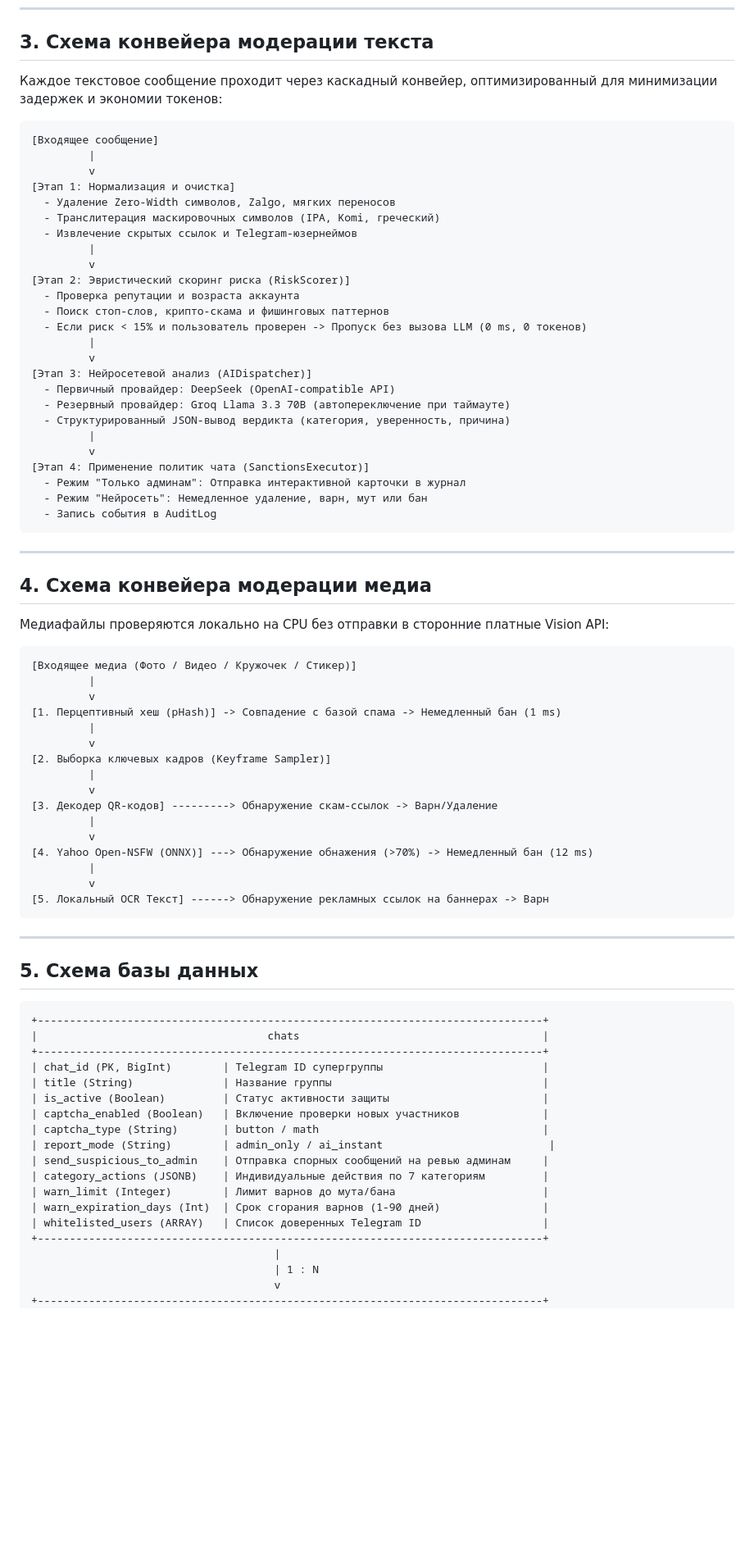
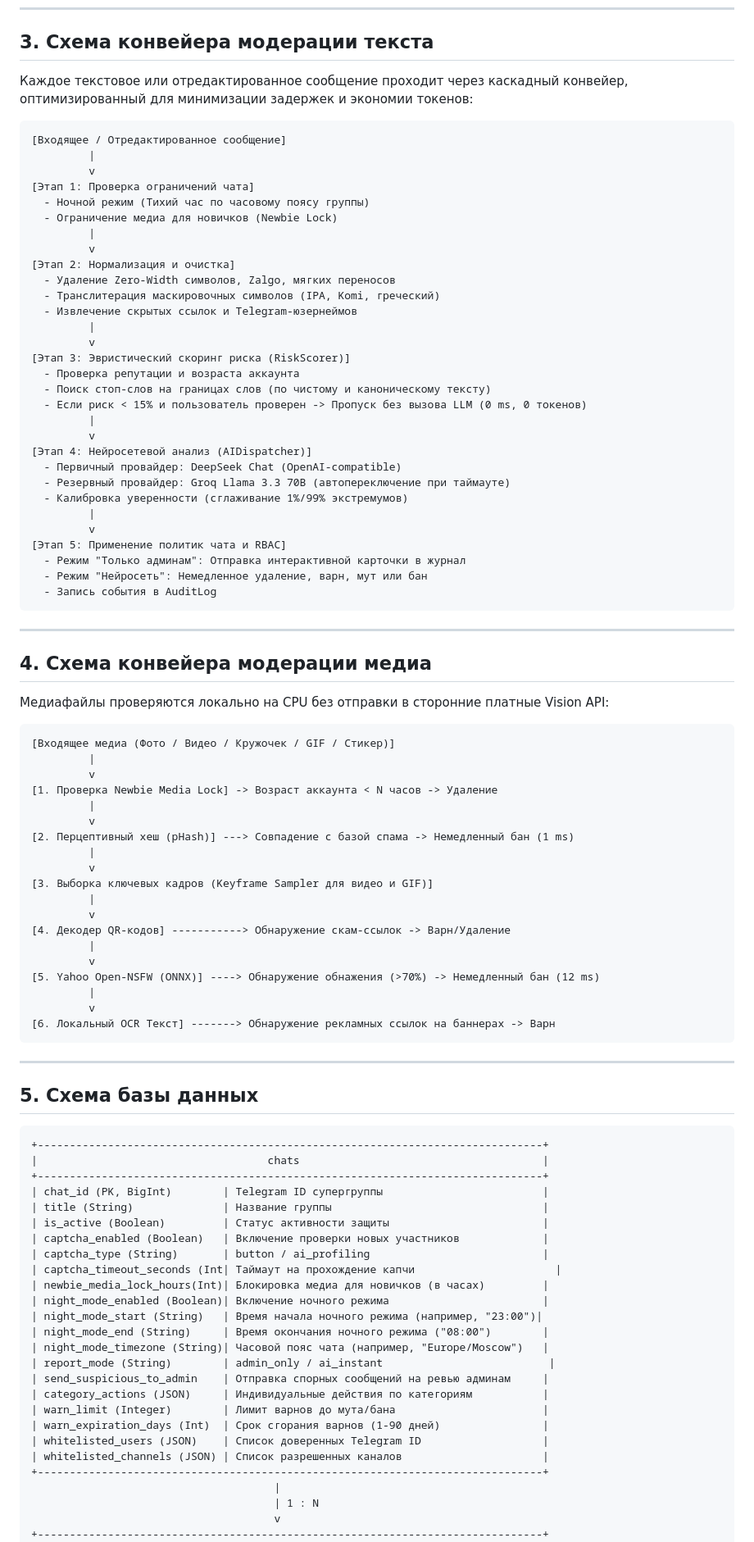
Before and after one commit to ivanchik-byte/TelegramWarden, a Markdown page: docs/ARCHITECTURE.md, the part around one of its changes. Shown at 82% size. Drawn GitHub-style; blank space fills up the shorter version.

Commit message:
docs: update architecture notes for v1.1.0

````diff
--- a/docs/ARCHITECTURE.md
+++ b/docs/ARCHITECTURE.md
@@ -114,31 +118,36 @@ TelegramWarden/
 
 ## 3. Схема конвейера модерации текста
 
-Каждое текстовое сообщение проходит через каскадный конвейер, оптимизированный для минимизации задержек и экономии токенов:
+Каждое текстовое или отредактированное сообщение проходит через каскадный конвейер, оптимизированный для минимизации задержек и экономии токенов:
 
 ```
-[Входящее сообщение]
+[Входящее / Отредактированное сообщение]
          |
          v
-[Этап 1: Нормализация и очистка]
+[Этап 1: Проверка ограничений чата]
+  - Ночной режим (Тихий час по часовому поясу группы)
+  - Ограничение медиа для новичков (Newbie Lock)
+         |
+         v
+[Этап 2: Нормализация и очистка]
   - Удаление Zero-Width символов, Zalgo, мягких переносов
   - Транслитерация маскировочных символов (IPA, Komi, греческий)
   - Извлечение скрытых ссылок и Telegram-юзернеймов
          |
          v
-[Этап 2: Эвристический скоринг риска (RiskScorer)]
+[Этап 3: Эвристический скоринг риска (RiskScorer)]
   - Проверка репутации и возраста аккаунта
-  - Поиск стоп-слов, крипто-скама и фишинговых паттернов
+  - Поиск стоп-слов на границах слов (по чистому и каноническому тексту)
   - Если риск < 15% и пользователь проверен -> Пропуск без вызова LLM (0 ms, 0 токенов)
          |
          v
-[Этап 3: Нейросетевой анализ (AIDispatcher)]
-  - Первичный провайдер: DeepSeek (OpenAI-compatible API)
+[Этап 4: Нейросетевой анализ (AIDispatcher)]
+  - Первичный провайдер: DeepSeek Chat (OpenAI-compatible)
   - Резервный провайдер: Groq Llama 3.3 70B (автопереключение при таймауте)
-  - Структурированный JSON-вывод вердикта (категория, уверенность, причина)
+  - Калибровка уверенности (сглаживание 1%/99% экстремумов)
          |
          v
-[Этап 4: Применение политик чата (SanctionsExecutor)]
+[Этап 5: Применение политик чата и RBAC]
   - Режим "Только админам": Отправка интерактивной карточки в журнал
   - Режим "Нейросеть": Немедленное удаление, варн, мут или бан
   - Запись события в AuditLog
@@ -151,22 +160,25 @@ TelegramWarden/
 Медиафайлы проверяются локально на CPU без отправки в сторонние платные Vision API:
 
 ```
-[Входящее медиа (Фото / Видео / Кружочек / Стикер)]
+[Входящее медиа (Фото / Видео / Кружочек / GIF / Стикер)]
          |
          v
-[1. Перцептивный хеш (pHash)] -> Совпадение с базой спама -> Немедленный бан (1 ms)
+[1. Проверка Newbie Media Lock] -> Возраст аккаунта < N часов -> Удаление
          |
          v
-[2. Выборка ключевых кадров (Keyframe Sampler)]
+[2. Перцептивный хеш (pHash)] ---> Совпадение с базой спама -> Немедленный бан (1 ms)
          |
          v
-[3. Декодер QR-кодов] ---------> Обнаружение скам-ссылок -> Варн/Удаление
+[3. Выборка ключевых кадров (Keyframe Sampler для видео и GIF)]
          |
          v
-[4. Yahoo Open-NSFW (ONNX)] ---> Обнаружение обнажения (>70%) -> Немедленный бан (12 ms)
+[4. Декодер QR-кодов] -----------> Обнаружение скам-ссылок -> Варн/Удаление
          |
          v
-[5. Локальный OCR Текст] ------> Обнаружение рекламных ссылок на баннерах -> Варн
+[5. Yahoo Open-NSFW (ONNX)] ----> Обнаружение обнажения (>70%) -> Немедленный бан (12 ms)
+         |
+         v
+[6. Локальный OCR Текст] -------> Обнаружение рекламных ссылок на баннерах -> Варн
 ```
 
 ---
@@ -181,13 +193,20 @@ TelegramWarden/
 | title (String)              | Название группы                                 |
 | is_active (Boolean)         | Статус активности защиты                        |
 | captcha_enabled (Boolean)   | Включение проверки новых участников             |
-| captcha_type (String)       | button / math                                   |
+| captcha_type (String)       | button / ai_profiling                           |
+| captcha_timeout_seconds (Int| Таймаут на прохождение капчи                      |
+| newbie_media_lock_hours(Int)| Блокировка медиа для новичков (в часах)         |
+| night_mode_enabled (Boolean)| Включение ночного режима                        |
+| night_mode_start (String)   | Время начала ночного режима (например, "23:00")|
+| night_mode_end (String)     | Время окончания ночного режима ("08:00")        |
+| night_mode_timezone (String)| Часовой пояс чата (например, "Europe/Moscow")   |
 | report_mode (String)        | admin_only / ai_instant                          |
 | send_suspicious_to_admin    | Отправка спорных сообщений на ревью админам     |
-| category_actions (JSONB)    | Индивидуальные действия по 7 категориям         |
+| category_actions (JSON)     | Индивидуальные действия по категориям           |
 | warn_limit (Integer)        | Лимит варнов до мута/бана                       |
 | warn_expiration_days (Int)  | Срок сгорания варнов (1-90 дней)                |
-| whitelisted_users (ARRAY)   | Список доверенных Telegram ID                   |
+| whitelisted_users (JSON)    | Список доверенных Telegram ID                   |
+| whitelisted_channels (JSON) | Список разрешенных каналов                      |
 +-------------------------------------------------------------------------------+
                                       |
                                       | 1 : N
````
Also changed, not shown: other parts of docs/ARCHITECTURE.md (+28 -21 lines).
